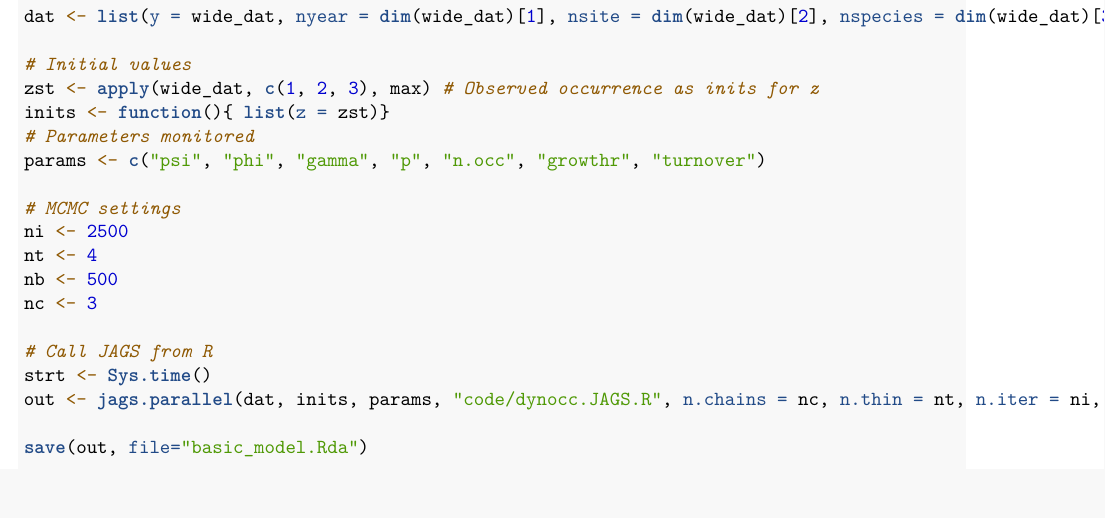
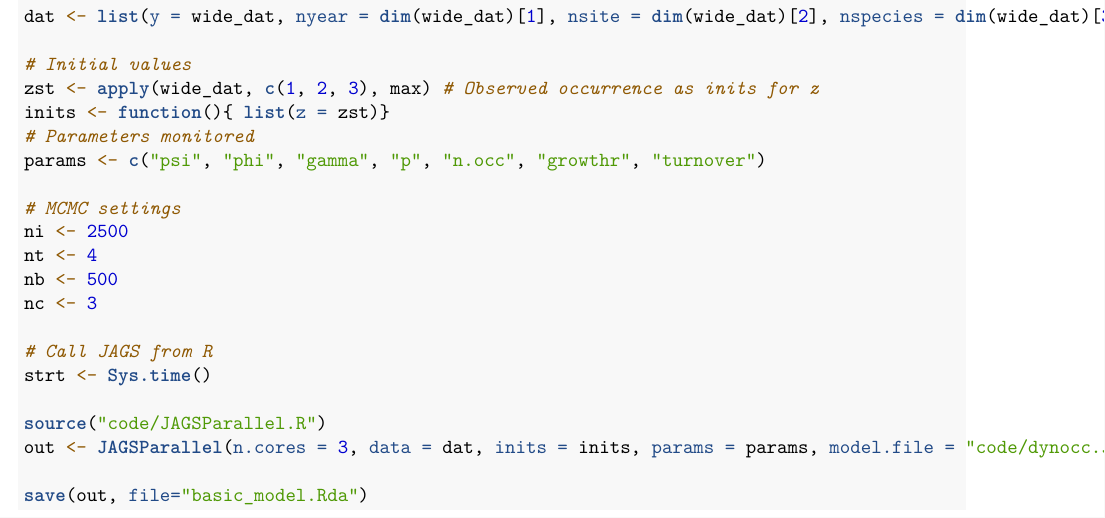
Before and after one commit to laurajanegraham/eBird_trends, an R Markdown document (occ_mod.Rmd): part of page 1 of 2, cut so that both start at the same text, the shorter picture padded with empty space. Rendered offline with R 4.5, knitr and Pandoc, then LaTeX, with nearby package versions; the code chunks are not run, so their results and figures are left out.

Commit message:
updated code to run parallelised and install required packages

```diff
--- a/occ_mod.Rmd
+++ b/occ_mod.Rmd
@@ -48,7 +49,9 @@ nc <- 3
 
 # Call JAGS from R
 strt <- Sys.time()
-out <- jags.parallel(dat, inits, params, "code/dynocc.JAGS.R", n.chains = nc, n.thin = nt, n.iter = ni, n.burnin = nb)
+
+source("code/JAGSParallel.R")
+out <- JAGSParallel(n.cores = 3, data = dat, inits = inits, params = params, model.file = "code/dynocc.JAGS.R", n.chains = nc, n.thin = nt, n.iter = ni, n.burnin = nb)
 
 save(out, file="basic_model.Rda")
 
```
Also changed, not shown: occ_mod.Rmd (1 more changed lines), 1 other file.
